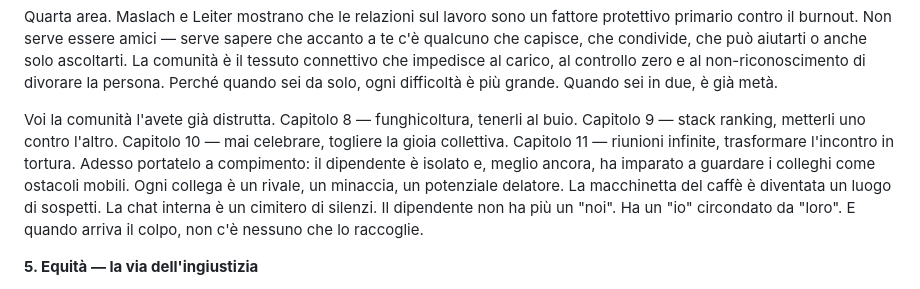
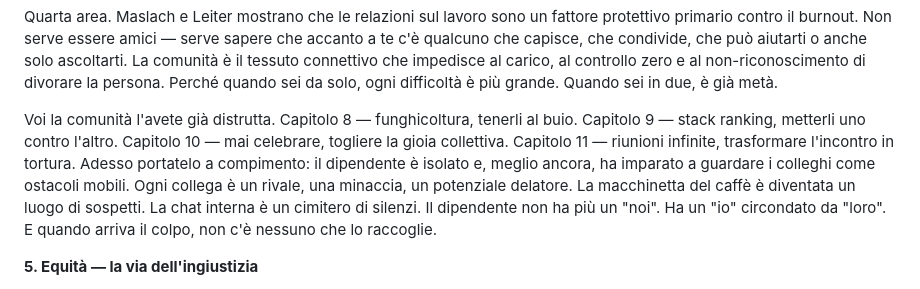
Before and after one commit to illerrobb/warfare, a Markdown page: 16.md, the part around the change. GitHub-like rendering.

Commit message:
fixed spelling error

```diff
--- a/16.md
+++ b/16.md
@@ -40,7 +40,7 @@ Nel Capitolo 13 avete imparato a non dire mai grazie. Avete spento il riconoscim
 
 Quarta area. Maslach e Leiter mostrano che le relazioni sul lavoro sono un fattore protettivo primario contro il burnout. Non serve essere amici — serve sapere che accanto a te c'è qualcuno che capisce, che condivide, che può aiutarti o anche solo ascoltarti. La comunità è il tessuto connettivo che impedisce al carico, al controllo zero e al non-riconoscimento di divorare la persona. Perché quando sei da solo, ogni difficoltà è più grande. Quando sei in due, è già metà.
 
-Voi la comunità l'avete già distrutta. Capitolo 8 — funghicoltura, tenerli al buio. Capitolo 9 — stack ranking, metterli uno contro l'altro. Capitolo 10 — mai celebrare, togliere la gioia collettiva. Capitolo 11 — riunioni infinite, trasformare l'incontro in tortura. Adesso portatelo a compimento: il dipendente è isolato e, meglio ancora, ha imparato a guardare i colleghi come ostacoli mobili. Ogni collega è un rivale, un minaccia, un potenziale delatore. La macchinetta del caffè è diventata un luogo di sospetti. La chat interna è un cimitero di silenzi. Il dipendente non ha più un "noi". Ha un "io" circondato da "loro". E quando arriva il colpo, non c'è nessuno che lo raccoglie.
+Voi la comunità l'avete già distrutta. Capitolo 8 — funghicoltura, tenerli al buio. Capitolo 9 — stack ranking, metterli uno contro l'altro. Capitolo 10 — mai celebrare, togliere la gioia collettiva. Capitolo 11 — riunioni infinite, trasformare l'incontro in tortura. Adesso portatelo a compimento: il dipendente è isolato e, meglio ancora, ha imparato a guardare i colleghi come ostacoli mobili. Ogni collega è un rivale, una minaccia, un potenziale delatore. La macchinetta del caffè è diventata un luogo di sospetti. La chat interna è un cimitero di silenzi. Il dipendente non ha più un "noi". Ha un "io" circondato da "loro". E quando arriva il colpo, non c'è nessuno che lo raccoglie.
 
 **5. Equità — la via dell'ingiustizia**
 
```
